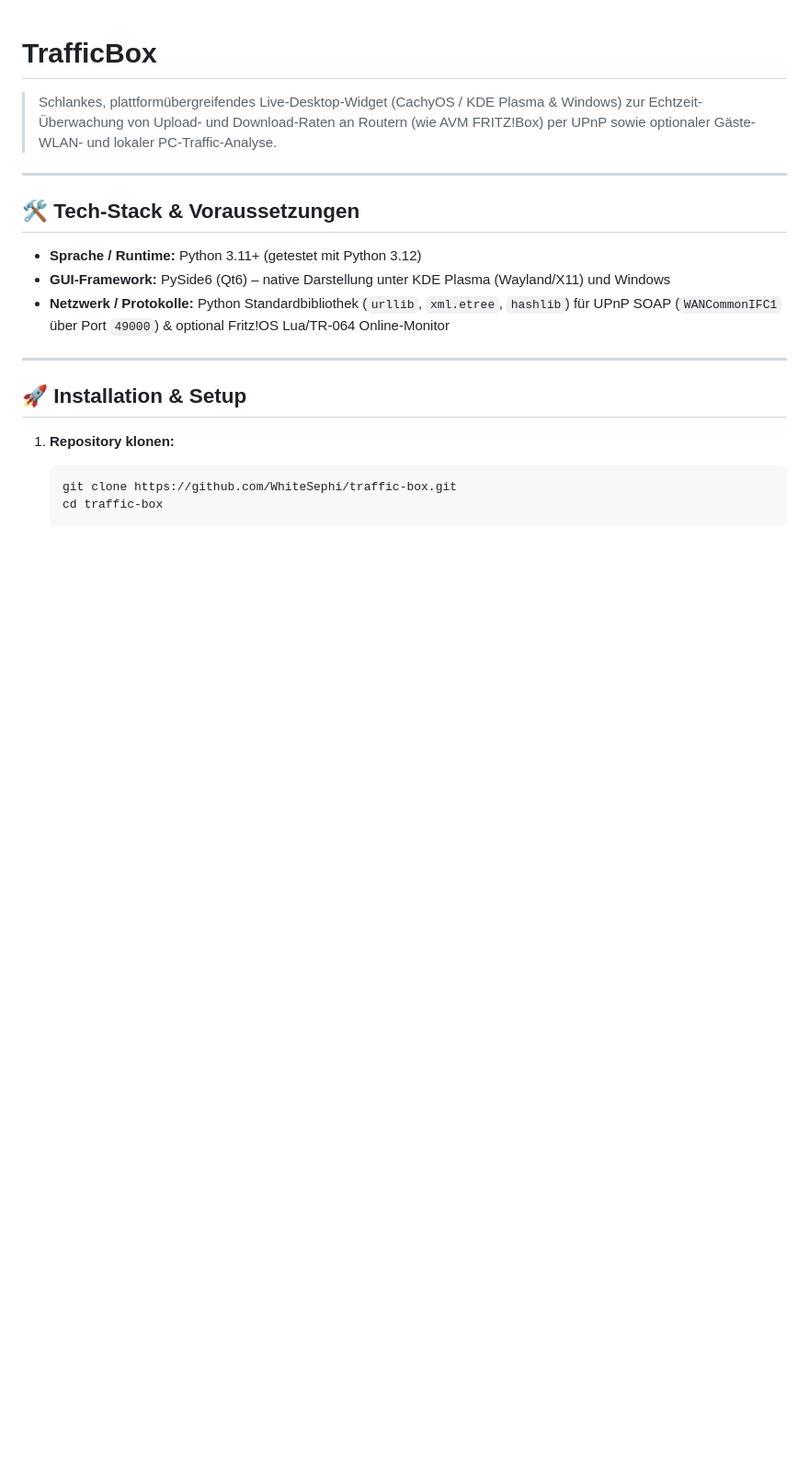
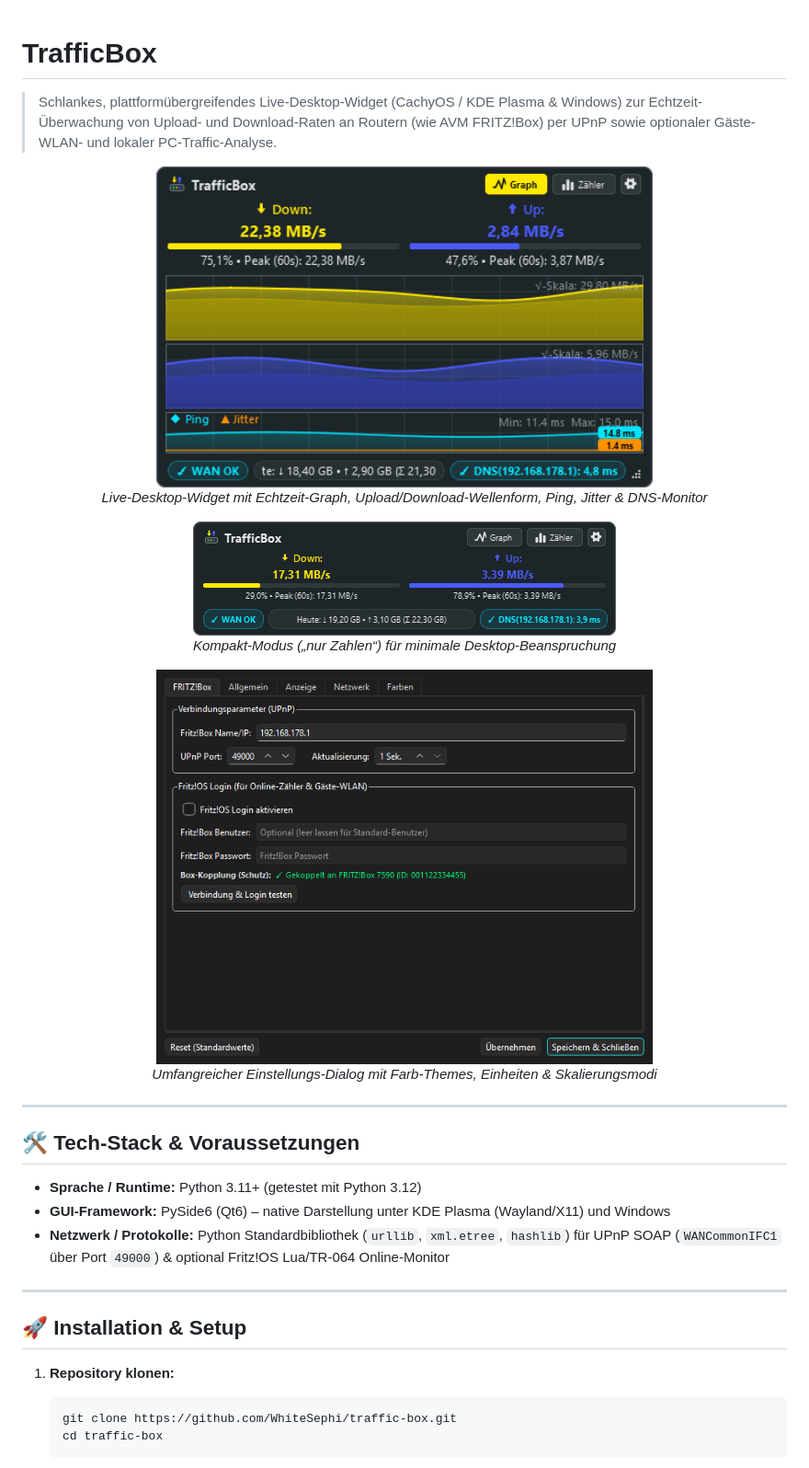
Before and after one commit to WhiteSephi/traffic-box, a Markdown page: README.md, the part around the change. Shown at 92% size. GitHub-like rendering; pictures changed too: assets/preview_compact.png (added), assets/preview_main.png (added), assets/preview_settings.png (added); blank space fills up the shorter version.

Commit message:
docs: add preview screenshots to readme and create assets folder

```diff
--- a/README.md
+++ b/README.md
@@ -1,6 +1,24 @@
 # TrafficBox
 
 > Schlankes, plattformübergreifendes Live-Desktop-Widget (CachyOS / KDE Plasma & Windows) zur Echtzeit-Überwachung von Upload- und Download-Raten an Routern (wie AVM FRITZ!Box) per UPnP sowie optionaler Gäste-WLAN- und lokaler PC-Traffic-Analyse.
+
+<p align="center">
+  <img src="assets/preview_main.png" alt="TrafficBox Live-Graph Vorschau" width="540">
+  <br>
+  <em>Live-Desktop-Widget mit Echtzeit-Graph, Upload/Download-Wellenform, Ping, Jitter & DNS-Monitor</em>
+</p>
+
+<p align="center">
+  <img src="assets/preview_compact.png" alt="TrafficBox Kompaktmodus" width="460">
+  <br>
+  <em>Kompakt-Modus („nur Zahlen“) für minimale Desktop-Beanspruchung</em>
+</p>
+
+<p align="center">
+  <img src="assets/preview_settings.png" alt="TrafficBox Einstellungen" width="540">
+  <br>
+  <em>Umfangreicher Einstellungs-Dialog mit Farb-Themes, Einheiten & Skalierungsmodi</em>
+</p>
 
 ---
 
```
